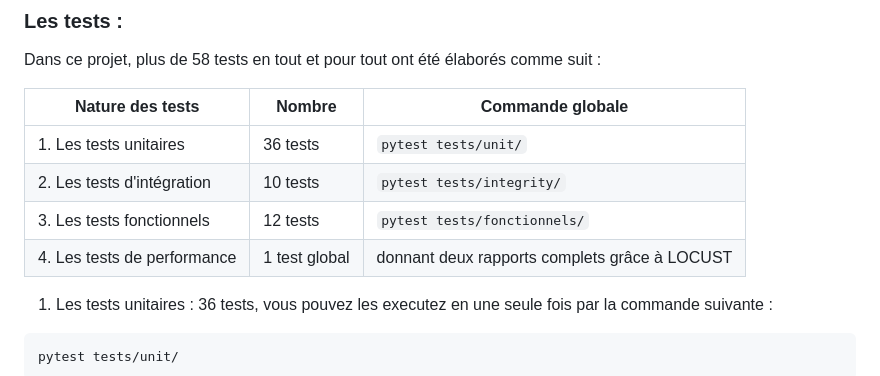
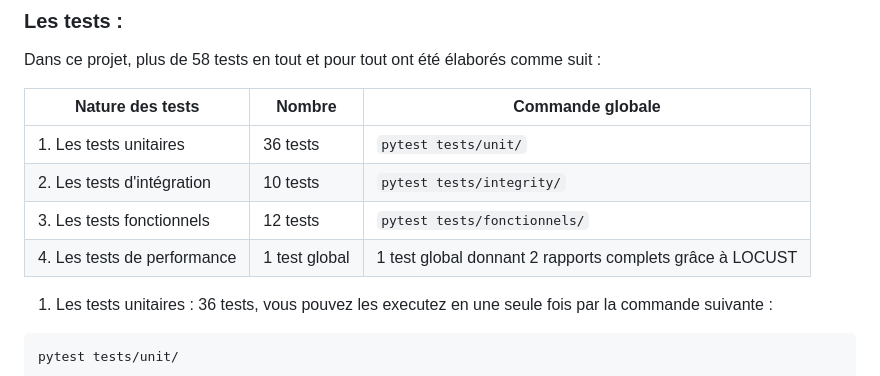
Before and after one commit to waleedos/2023_P11_Ameliorer-app-Web_Python-par-des-tests-et-du-d-bogage_GUDLFT, a Markdown page: README.md, the part around the change. GitHub-like rendering.

Commit message:
Comprehension de l'execution des tests dans README.ms

````diff
--- a/README.md
+++ b/README.md
@@ -158,12 +158,13 @@ flask run
 ### Les tests :
 Dans ce projet, plus de 58 tests en tout et pour tout ont été élaborés comme suit :
 
-| Nature des tests            | Nombre                       | Commande globale                                      |
-|-----------------------------|------------------------------|-------------------------------------------------------|
-| 1. Les tests unitaires      | 36 tests                     | `pytest tests/unit/`                                  |
-| 2. Les tests d'intégration  | 10 tests                     | `pytest tests/integrity/`                             |
-| 3. Les tests fonctionnels   | 12 tests                     | `pytest tests/fonctionnels/`                          |
-| 4. Les tests de performance | 1 test global                | donnant deux rapports complets grâce à LOCUST         |
+| Nature des tests            | Nombre                       | Commande globale                                         |
+|-----------------------------|------------------------------|----------------------------------------------------------|
+| 1. Les tests unitaires      | 36 tests                     | ```pytest tests/unit/```                                 |
+| 2. Les tests d'intégration  | 10 tests                     | ```pytest tests/integrity/```                            |
+| 3. Les tests fonctionnels   | 12 tests                     | ```pytest tests/fonctionnels/```                         |
+| 4. Les tests de performance | 1 test global                |1 test global donnant 2 rapports complets grâce à LOCUST  |
+
 
 
 1. Les tests unitaires : 36 tests, vous pouvez les executez en une seule fois par la commande suivante :
````
